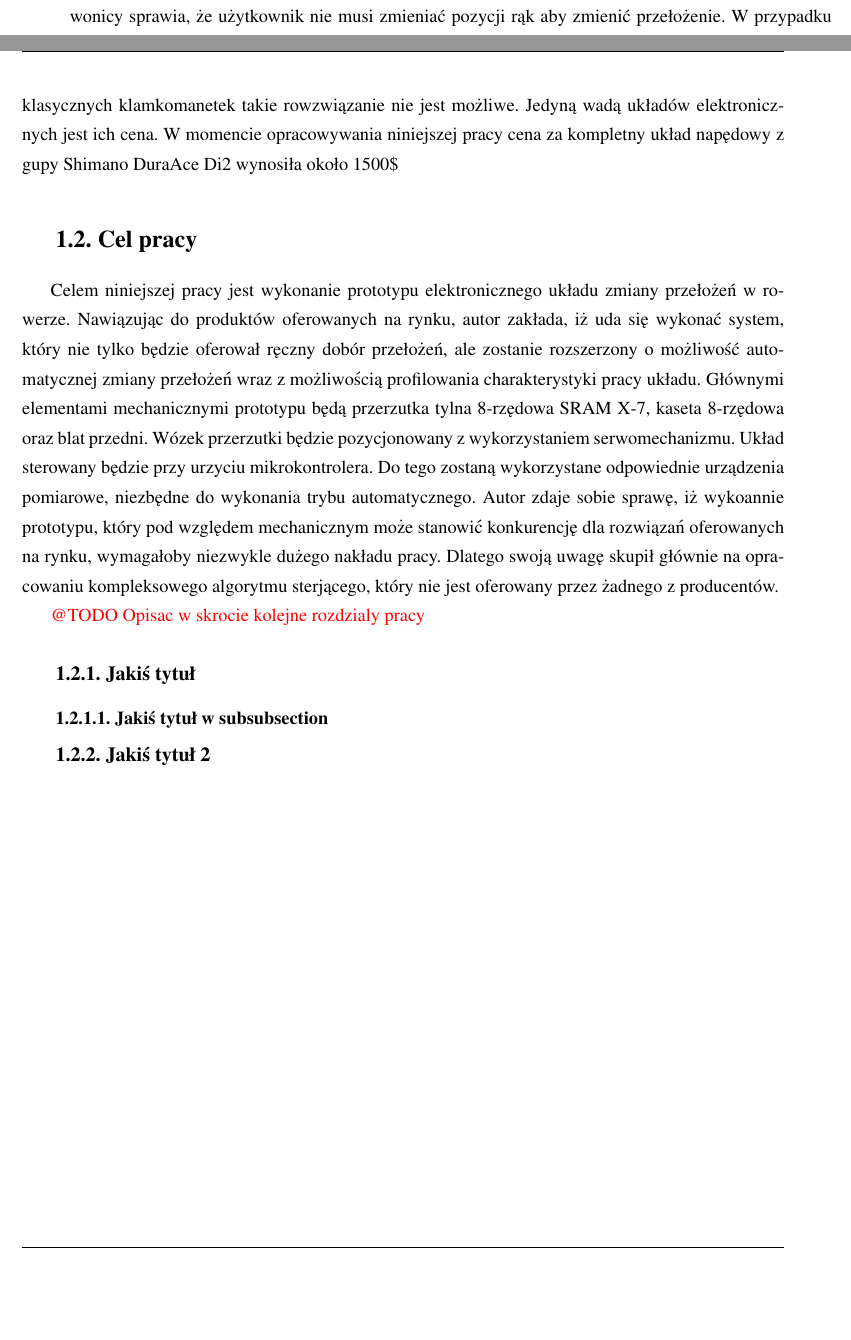
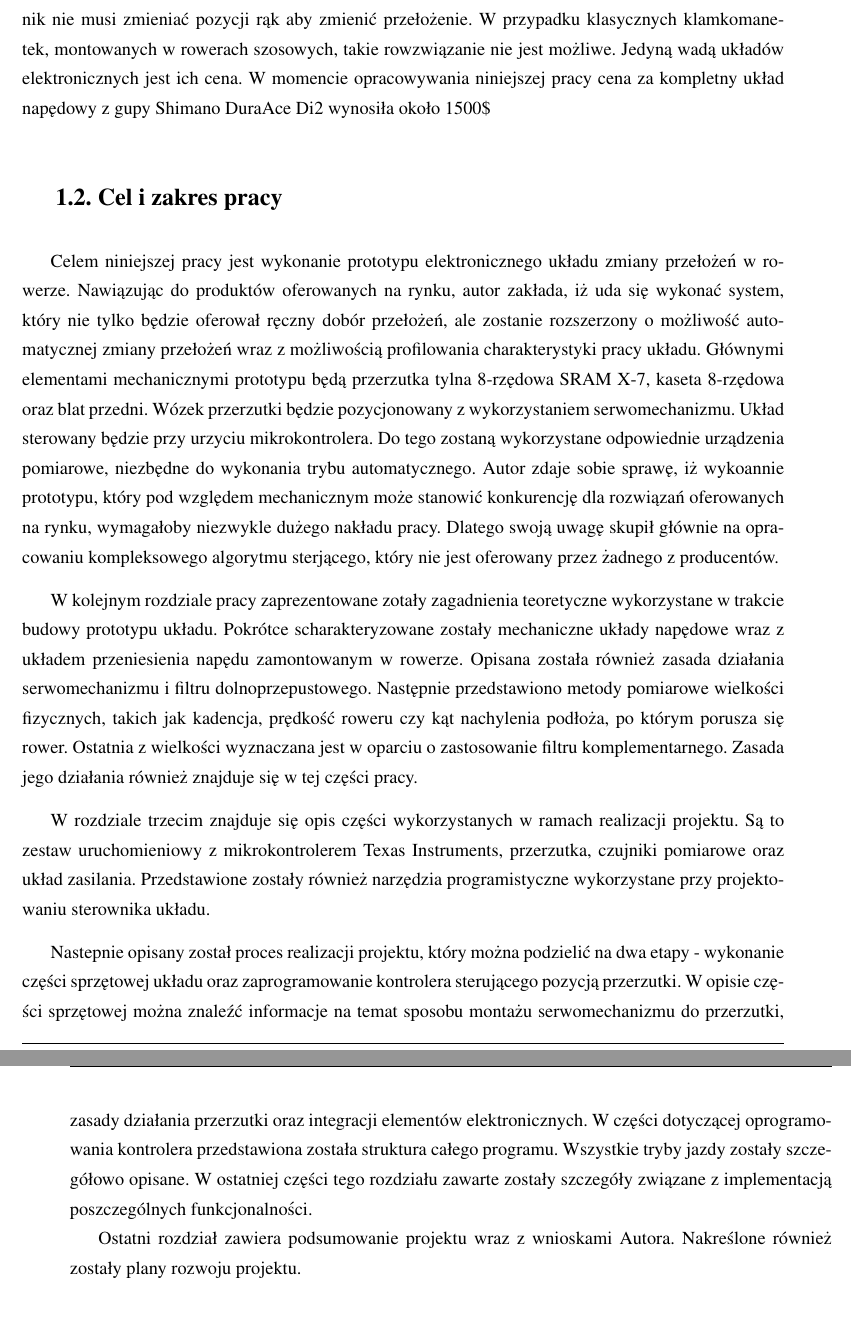
Before and after one commit to KarolKaim/-masterThesis, a LaTeX thesis (masterThesisWork/praca.tex, which reads masterThesisWork/chapters/r1.tex): two parts of pages 7 and 8 of 35 before the commit and two parts of pages 8 and 9 of 39 after it, joined at a grey line, cut so that both start at the same text, the shorter picture padded with empty space. Compiled offline with pdfLaTeX.

Commit message:
Added changes in r1 and r4

```diff
--- a/masterThesisWork/chapters/r1.tex
+++ b/masterThesisWork/chapters/r1.tex
@@ -11,13 +11,14 @@ Pierwsze próby opracowania takich układów miały miejsce w latach 90 ubiegłe
 
-Ze względu na wiele zalet, elektroniczne układy zmiany przełożeń w rowerze zyskują coraz większe grono użytkowników. Przede wszystkim eliminują wady odpowiedników mechanicznych - nie są podatne na zużycie przewodów, dzięki czemu zachowują precyzję działania a czynności serwisowe sprowadzają się jedynie do ładowania akumulatorów. Umożliwiają zmianę przełożeń praktycznie bez żadnego wysiłku ze strony rowerzysty. Do tego zastosowanie przycisków w różnych miejscach na kierwonicy sprawia, że użytkownik nie musi zmieniać pozycji rąk aby zmienić przełożenie. W przypadku klasycznych klamkomanetek takie rowzwiązanie nie jest możliwe. Jedyną wadą układów elektronicznych jest ich cena. W momencie opracowywania niniejszej pracy cena za kompletny układ napędowy z gupy Shimano DuraAce Di2 wynosiła około 1500\$
+Ze względu na wiele zalet, elektroniczne układy zmiany przełożeń w rowerze zyskują coraz większe grono użytkowników, nie tylko tych w zawodowym peletonie czy zawodowych maratonach górskich. Przede wszystkim eliminują wady odpowiedników mechanicznych - nie są podatne na zużycie przewodów, dzięki czemu zachowują precyzję działania a czynności serwisowe sprowadzają się jedynie do ładowania akumulatorów. Umożliwiają zmianę przełożeń praktycznie bez żadnego wysiłku ze strony rowerzysty. Do tego zastosowanie przycisków w różnych miejscach na kierwonicy sprawia, że użytkownik nie musi zmieniać pozycji rąk aby zmienić przełożenie. W przypadku klasycznych klamkomanetek, montowanych w rowerach szosowych, takie rowzwiązanie nie jest możliwe. Jedyną wadą układów elektronicznych jest ich cena. W momencie opracowywania niniejszej pracy cena za kompletny układ napędowy z gupy Shimano DuraAce Di2 wynosiła około 1500\$
 
-\section{Cel pracy}
+\section{Cel i zakres pracy}
 \label{sec:Cel Pracy}
 Celem niniejszej pracy jest wykonanie prototypu elektronicznego układu zmiany przełożeń w rowerze. Nawiązując do produktów oferowanych na rynku, autor zakłada, iż uda się wykonać system, który nie tylko będzie oferował ręczny dobór przełożeń, ale zostanie rozszerzony o możliwość automatycznej zmiany przełożeń wraz z możliwością profilowania charakterystyki pracy układu. Głównymi elementami mechanicznymi prototypu będą przerzutka tylna 8-rzędowa SRAM X-7, kaseta 8-rzędowa oraz blat przedni. Wózek przerzutki będzie pozycjonowany z wykorzystaniem serwomechanizmu. Układ sterowany będzie przy urzyciu mikrokontrolera. Do tego zostaną wykorzystane odpowiednie urządzenia pomiarowe, niezbędne do wykonania trybu automatycznego. Autor zdaje sobie sprawę, iż wykoannie prototypu, który pod względem mechanicznym może stanowić konkurencję dla rozwiązań oferowanych na rynku, wymagałoby niezwykle dużego nakładu pracy. Dlatego swoją uwagę skupił głównie na opracowaniu kompleksowego algorytmu sterjącego, który nie jest oferowany przez żadnego z producentów.
 
-\textcolor{red}{@TODO Opisac w skrocie kolejne rozdzialy pracy}
+W kolejnym rozdziale pracy zaprezentowane zotały zagadnienia teoretyczne wykorzystane w trakcie budowy prototypu układu. Pokrótce scharakteryzowane zostały  mechaniczne układy napędowe wraz z układem przeniesienia napędu zamontowanym w rowerze. Opisana została również zasada działania serwomechanizmu i filtru dolnoprzepustowego. Następnie przedstawiono metody pomiarowe wielkości fizycznych, takich jak kadencja, prędkość roweru czy kąt nachylenia podłoża, po którym porusza się rower. Ostatnia z wielkości wyznaczana jest w oparciu o zastosowanie filtru komplementarnego. Zasada jego działania również znajduje się w tej części pracy.
 
+W rozdziale trzecim znajduje się opis części wykorzystanych w ramach realizacji projektu. Są to zestaw uruchomieniowy z mikrokontrolerem Texas Instruments, przerzutka, czujniki pomiarowe oraz układ zasilania. Przedstawione zostały również narzędzia programistyczne wykorzystane przy projektowaniu sterownika układu.
 
-\subsection{Jakiś tytuł}
-\subsubsection{Jakiś tytuł w subsubsection}
-\subsection{Jakiś tytuł 2}
+Nastepnie opisany został proces realizacji projektu, który można podzielić na dwa etapy - wykonanie części sprzętowej układu oraz zaprogramowanie kontrolera sterującego pozycją przerzutki. W opisie części sprzętowej można znaleźć informacje na temat sposobu montażu serwomechanizmu do przerzutki, zasady działania przerzutki oraz integracji elementów elektronicznych. W części dotyczącej oprogramowania kontrolera przedstawiona została struktura całego programu. Wszystkie tryby jazdy zostały szczegółowo opisane. W ostatniej części tego rozdziału zawarte zostały szczegóły związane z implementacją poszczególnych funkcjonalności.
+
+Ostatni rozdział zawiera podsumowanie projektu wraz z wnioskami Autora. Nakreślone również zostały plany rozwoju projektu.
```
Also changed, not shown: masterThesisWork/chapters/r4.tex (+7 -7 lines), masterThesisWork/images/schematAlgorytmu.jpg (added), masterThesisWork/chapters/r1.tex (4 more changed lines).
